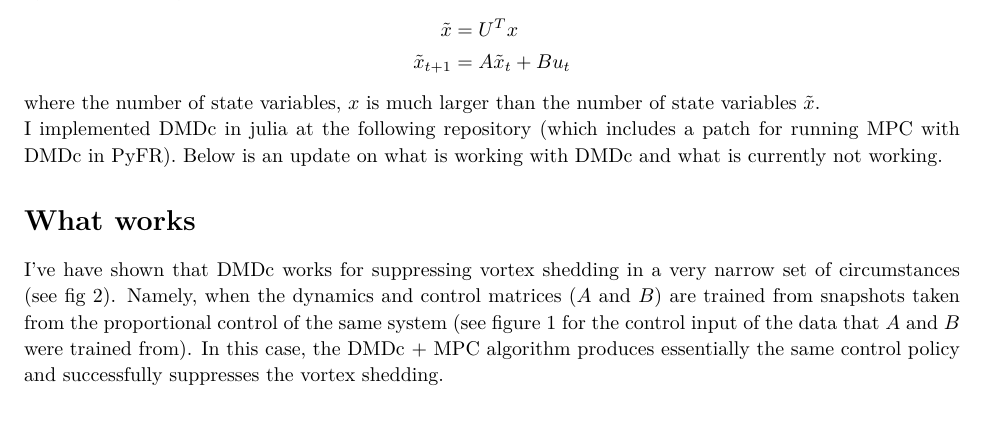
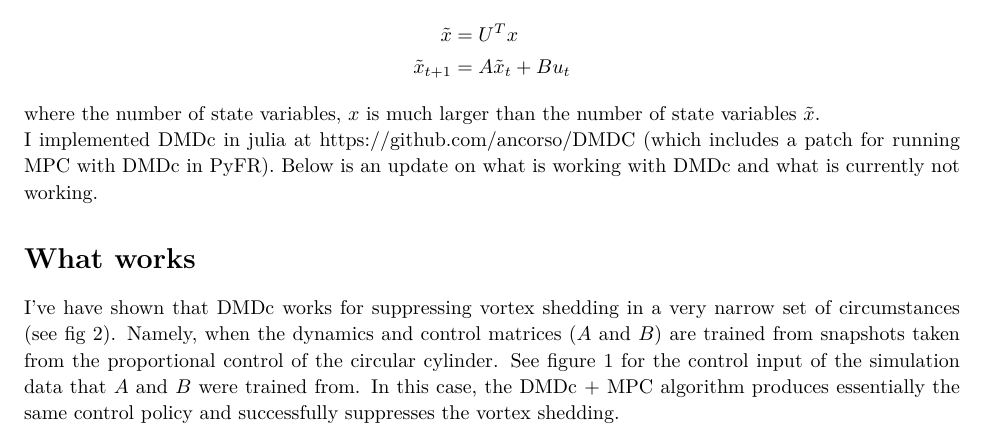
Before and after one commit to ancorso/DMDC, a LaTeX document (update writeup/update.tex): part of page 1 of 4 before the commit and part of page 1 of 3 after it, cut so that both start at the same text. The pictures show the PDF file update writeup/update.pdf that the author committed with the source.

Commit message:
moving update files after name change

```diff
--- a/update writeup/update.tex
+++ b/update writeup/update.tex
@@ -64,13 +64,13 @@ Broadly speaking, DMDc uses singular value decomposition to create a low-dimensi
 \end{align*}
 where the number of state variables, $x$ is much larger than the number of state variables $\tilde{x}$.
 
-I implemented DMDc in julia at the following repository (which includes a patch for running MPC with DMDc in PyFR). Below is an update on what is working with DMDc and what is currently not working.
+I implemented DMDc in julia at https://github.com/ancorso/DMDC (which includes a patch for running MPC with DMDc in PyFR). Below is an update on what is working with DMDc and what is currently not working.
 
 \section*{What works}
-I've have shown that DMDc works for suppressing vortex shedding in a very narrow set of circumstances (see fig \ref{fig:dmdc_working}). Namely, when the dynamics and control matrices ($A$ and $B$) are trained from snapshots taken from the proportional control of the same system (see figure \ref{fig:training_data} for the control input of the data that $A$ and $B$ were trained from). In this case, the DMDc + MPC algorithm produces essentially the same control policy and successfully suppresses the vortex shedding.
+I've have shown that DMDc works for suppressing vortex shedding in a very narrow set of circumstances (see fig \ref{fig:dmdc_working}). Namely, when the dynamics and control matrices ($A$ and $B$) are trained from snapshots taken from the proportional control of the circular cylinder. See figure \ref{fig:training_data} for the control input of the simulation data that $A$ and $B$ were trained from. In this case, the DMDc + MPC algorithm produces essentially the same control policy and successfully suppresses the vortex shedding.
 
 
-\begin{figure}
+\begin{figure}[ht]
   \centering
   \includegraphics[scale=0.5]{../images/training_data.png}
   \caption{Control policy for the training data. The control policy comes from a proportional controller measuring the y-velocity at a point in the wake}
```
Also changed, not shown: update writeup/update.pdf, 5 other files.
